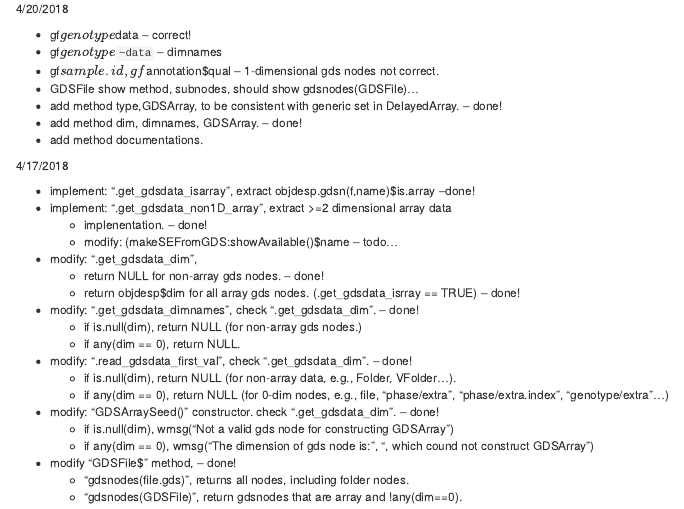
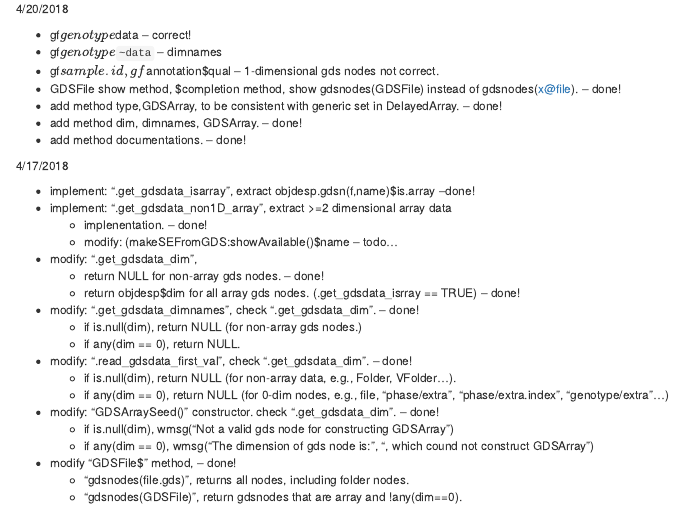
Before and after one commit to Bioconductor/GDSArray, an R Markdown document (inst/todo.Rmd): the page in a window 1100 px wide, from its top. Rendered offline with R 4.5, knitr and Pandoc, with nearby package versions.

Commit message:
GDSFile show method,  method, show gdsnodes(GDSFile) as subnodes.

```diff
--- a/inst/todo.Rmd
+++ b/inst/todo.Rmd
@@ -3,10 +3,10 @@
 - gf$genotype$data  -- correct!
 - gf$genotype$`~data`  -- dimnames
 - gf$sample.id, gf$annotation$qual  -- 1-dimensional gds nodes not correct.
-- GDSFile show method, subnodes, should show gdsnodes(GDSFile)...
+- GDSFile show method, $completion method, show gdsnodes(GDSFile) instead of gdsnodes(x@file). -- done!
 - add method type,GDSArray, to be consistent with generic set in DelayedArray.   -- done!
 - add method dim, dimnames, GDSArray.   -- done!
-- add method documentations.
+- add method documentations.   -- done!
 
 4/17/2018
 
```
Also changed, not shown: R/GDSArray-methods.R (+1 -1 lines), R/GDSFile-class.R (+2 -2 lines).
